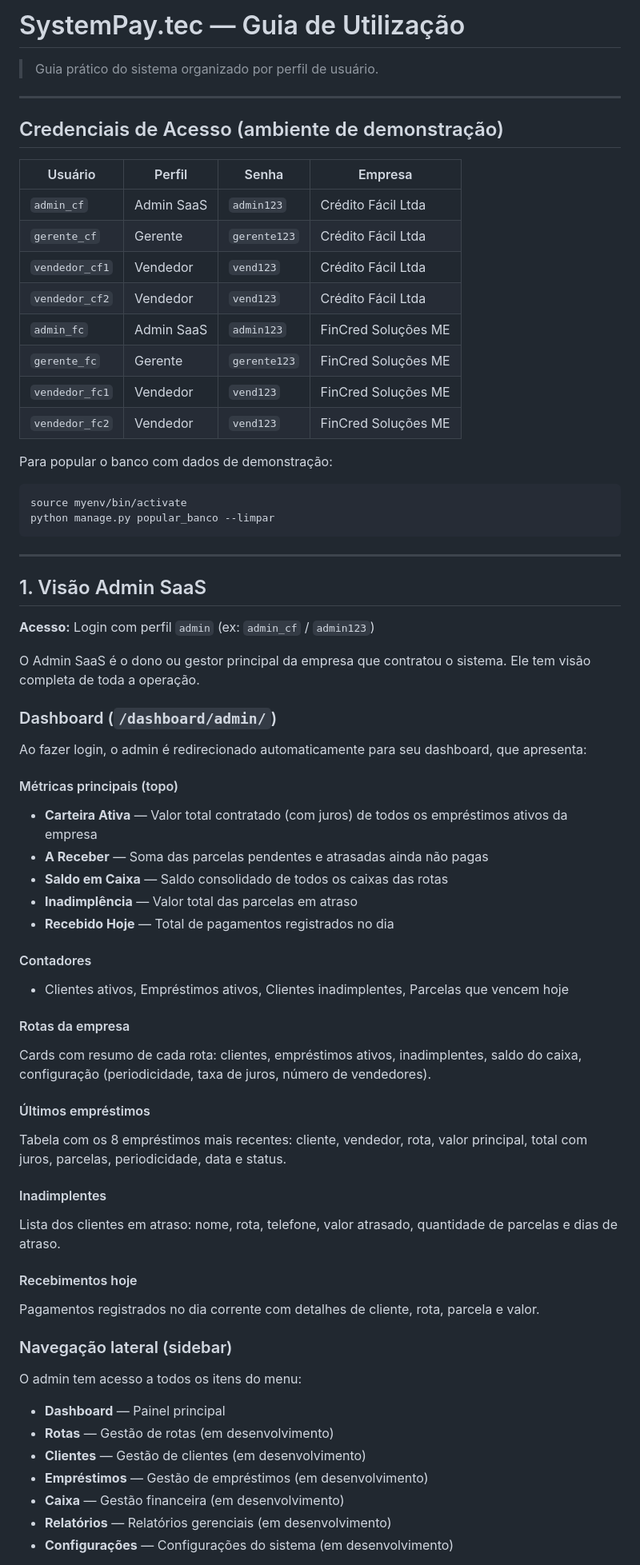
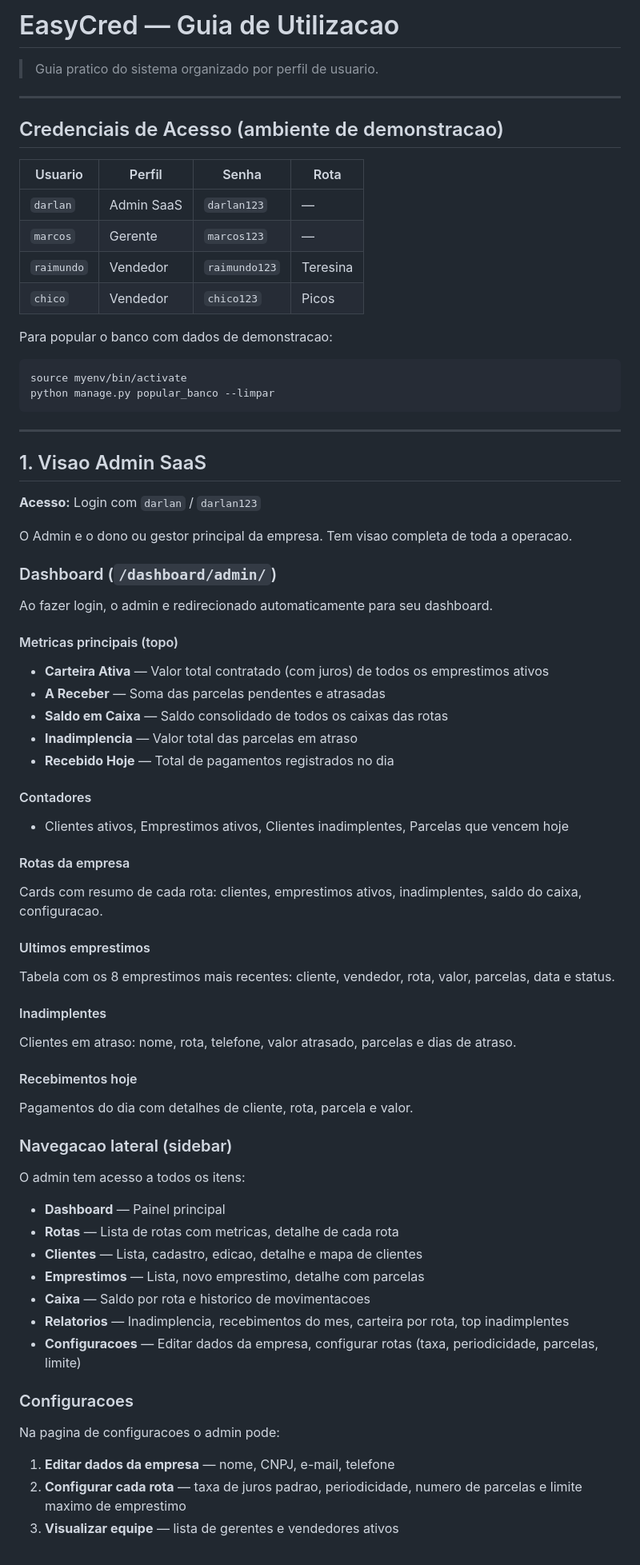
Before and after one commit to darlanvelozo/projeto_easy_cred, a Markdown page: GUIA_USUARIO.md, the part around one of its changes. Shown at 80% size. Rendered like a GitHub page.

````diff
--- a/GUIA_USUARIO.md
+++ b/GUIA_USUARIO.md
@@ -1,23 +1,19 @@
-# SystemPay.tec — Guia de Utilização
+# EasyCred — Guia de Utilizacao
 
-> Guia prático do sistema organizado por perfil de usuário.
+> Guia pratico do sistema organizado por perfil de usuario.
 
 ---
 
-## Credenciais de Acesso (ambiente de demonstração)
+## Credenciais de Acesso (ambiente de demonstracao)
 
-| Usuário | Perfil | Senha | Empresa |
+| Usuario | Perfil | Senha | Rota |
 |---|---|---|---|
-| `admin_cf` | Admin SaaS | `admin123` | Crédito Fácil Ltda |
-| `gerente_cf` | Gerente | `gerente123` | Crédito Fácil Ltda |
-| `vendedor_cf1` | Vendedor | `vend123` | Crédito Fácil Ltda |
-| `vendedor_cf2` | Vendedor | `vend123` | Crédito Fácil Ltda |
-| `admin_fc` | Admin SaaS | `admin123` | FinCred Soluções ME |
-| `gerente_fc` | Gerente | `gerente123` | FinCred Soluções ME |
-| `vendedor_fc1` | Vendedor | `vend123` | FinCred Soluções ME |
-| `vendedor_fc2` | Vendedor | `vend123` | FinCred Soluções ME |
+| `darlan` | Admin SaaS | `darlan123` | — |
+| `marcos` | Gerente | `marcos123` | — |
+| `raimundo` | Vendedor | `raimundo123` | Teresina |
+| `chico` | Vendedor | `chico123` | Picos |
 
-Para popular o banco com dados de demonstração:
+Para popular o banco com dados de demonstracao:
 
 ```bash
 source myenv/bin/activate
@@ -26,44 +22,53 @@ python manage.py popular_banco --limpar
 
 ---
 
-## 1. Visão Admin SaaS
+## 1. Visao Admin SaaS
 
-**Acesso:** Login com perfil `admin` (ex: `admin_cf` / `admin123`)
+**Acesso:** Login com `darlan` / `darlan123`
 
-O Admin SaaS é o dono ou gestor principal da empresa que contratou o sistema. Ele tem visão completa de toda a operação.
+O Admin e o dono ou gestor principal da empresa. Tem visao completa de toda a operacao.
 
 ### Dashboard (`/dashboard/admin/`)
 
-Ao fazer login, o admin é redirecionado automaticamente para seu dashboard, que apresenta:
+Ao fazer login, o admin e redirecionado automaticamente para seu dashboard.
 
-#### Métricas principais (topo)
-- **Carteira Ativa** — Valor total contratado (com juros) de todos os empréstimos ativos da empresa
-- **A Receber** — Soma das parcelas pendentes e atrasadas ainda não pagas
+#### Metricas principais (topo)
+- **Carteira Ativa** — Valor total contratado (com juros) de todos os emprestimos ativos
+- **A Receber** — Soma das parcelas pendentes e atrasadas
 - **Saldo em Caixa** — Saldo consolidado de todos os caixas das rotas
-- **Inadimplência** — Valor total das parcelas em atraso
+- **Inadimplencia** — Valor total das parcelas em atraso
 - **Recebido Hoje** — Total de pagamentos registrados no dia
 
 #### Contadores
-- Clientes ativos, Empréstimos ativos, Clientes inadimplentes, Parcelas que vencem hoje
+- Clientes ativos, Emprestimos ativos, Clientes inadimplentes, Parcelas que vencem hoje
 
 #### Rotas da empresa
-Cards com resumo de cada rota: clientes, empréstimos ativos, inadimplentes, saldo do caixa, configuração (periodicidade, taxa de juros, número de vendedores).
+Cards com resumo de cada rota: clientes, emprestimos ativos, inadimplentes, saldo do caixa, configuracao.
 
-#### Últimos empréstimos
-Tabela com os 8 empréstimos mais recentes: cliente, vendedor, rota, valor principal, total com juros, parcelas, periodicidade, data e status.
+#### Ultimos emprestimos
+Tabela com os 8 emprestimos mais recentes: cliente, vendedor, rota, valor, parcelas, data e status.
 
 #### Inadimplentes
-Lista dos clientes em atraso: nome, rota, telefone, valor atrasado, quantidade de parcelas e dias de atraso.
+Clientes em atraso: nome, rota, telefone, valor atrasado, parcelas e dias de atraso.
 
 #### Recebimentos hoje
-Pagamentos registrados no dia corrente com detalhes de cliente, rota, parcela e valor.
+Pagamentos do dia com detalhes de cliente, rota, parcela e valor.
 
-### Navegação lateral (sidebar)
-O admin tem acesso a todos os itens do menu:
+### Navegacao lateral (sidebar)
+O admin tem acesso a todos os itens:
 - **Dashboard** — Painel principal
-- **Rotas** — Gestão de rotas (em desenvolvimento)
-- **Clientes** — Gestão de clientes (em desenvolvimento)
-- **Empréstimos** — Gestão de empréstimos (em desenvolvimento)
-- **Caixa** — Gestão financeira (em desenvolvimento)
-- **Relatórios** — Relatórios gerenciais (em desenvolvimento)
-- **Configurações** — Configurações do sistema (em desenvolvimento)
+- **Rotas** — Lista de rotas com metricas, detalhe de cada rota
+- **Clientes** — Lista, cadastro, edicao, detalhe e mapa de clientes
+- **Emprestimos** — Lista, novo emprestimo, detalhe com parcelas
+- **Caixa** — Saldo por rota e historico de movimentacoes
+- **Relatorios** — Inadimplencia, recebimentos do mes, carteira por rota, top inadimplentes
+- **Configuracoes** — Editar dados da empresa, configurar rotas (taxa, periodicidade, parcelas, limite)
+
+### Configuracoes
+
+Na pagina de configuracoes o admin pode:
+
+1. **Editar dados da empresa** — nome, CNPJ, e-mail, telefone
+2. **Configurar cada rota** — taxa de juros padrao, periodicidade, numero de parcelas e limite maximo de emprestimo
+3. **Visualizar equipe** — lista de gerentes e vendedores ativos
+
````
Also changed, not shown: other parts of GUIA_USUARIO.md (+129 -66 lines).
